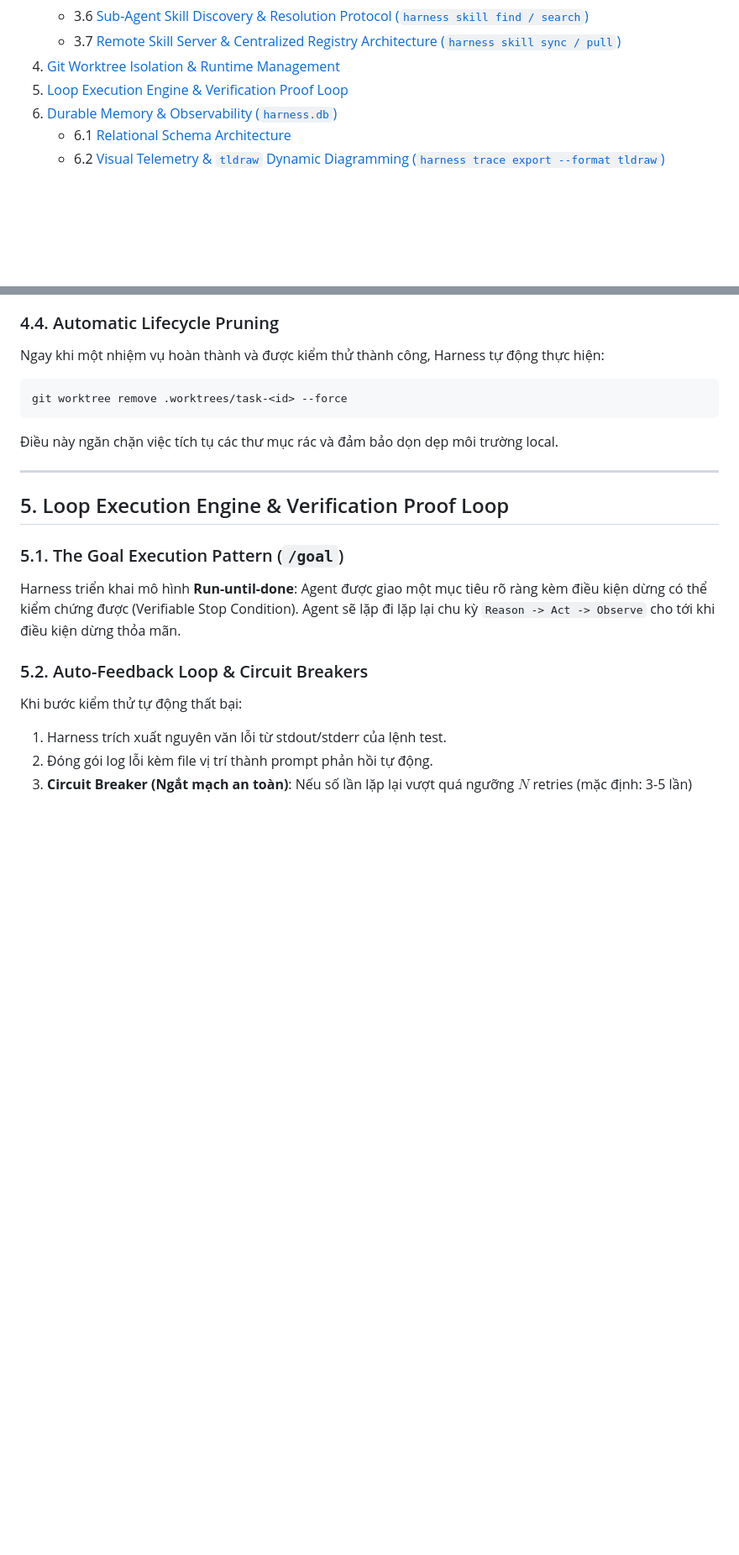
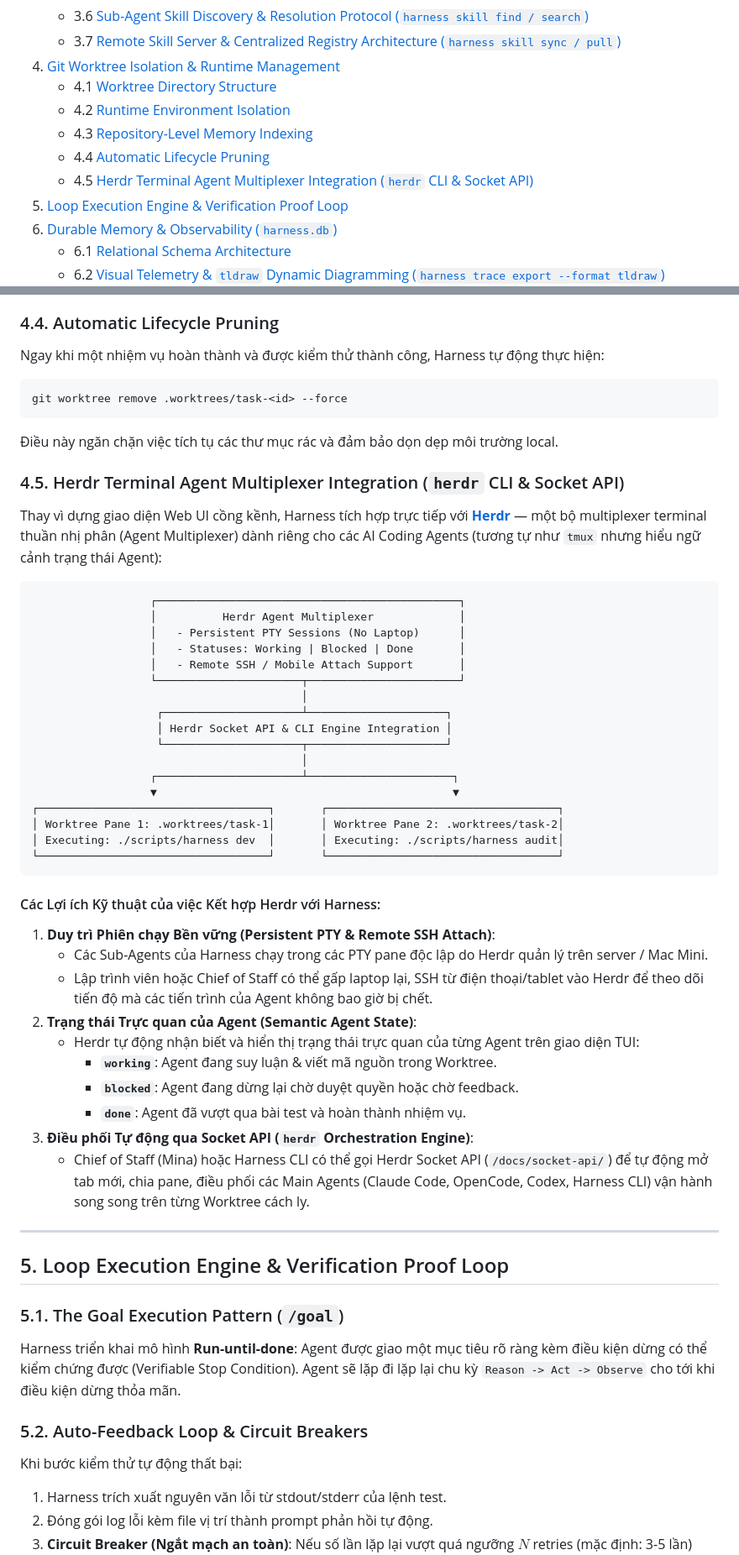
Before and after one commit to baobao0303/harness, a Markdown page: spec.md, 2 parts joined by grey strips. Shown at 84% size. Drawn GitHub-style; blank space fills up the shorter version.

Commit message:
feat: add Herdr Terminal Agent Multiplexer Integration (herdr CLI & Socket API) to spec.md Section 4.5

````diff
--- a/spec.md
+++ b/spec.md
@@ -22,6 +22,11 @@
    - 3.6 [Sub-Agent Skill Discovery & Resolution Protocol (`harness skill find / search`)](#36-sub-agent-skill-discovery--resolution-protocol-harness-skill-find--search)
    - 3.7 [Remote Skill Server & Centralized Registry Architecture (`harness skill sync / pull`)](#37-remote-skill-server--centralized-registry-architecture-harness-skill-sync--pull)
 4. [Git Worktree Isolation & Runtime Management](#4-git-worktree-isolation--runtime-management)
+   - 4.1 [Worktree Directory Structure](#41-worktree-directory-structure)
+   - 4.2 [Runtime Environment Isolation](#42-runtime-environment-isolation)
+   - 4.3 [Repository-Level Memory Indexing](#43-repository-level-memory-indexing)
+   - 4.4 [Automatic Lifecycle Pruning](#44-automatic-lifecycle-pruning)
+   - 4.5 [Herdr Terminal Agent Multiplexer Integration (`herdr` CLI & Socket API)](#45-herdr-terminal-agent-multiplexer-integration-herdr-cli--socket-api)
 5. [Loop Execution Engine & Verification Proof Loop](#5-loop-execution-engine--verification-proof-loop)
 6. [Durable Memory & Observability (`harness.db`)](#6-durable-memory--observability-harnessdb)
    - 6.1 [Relational Schema Architecture](#61-relational-schema-architecture)
@@ -455,6 +460,42 @@ git worktree remove .worktrees/task-<id> --force
 ```
 Điều này ngăn chặn việc tích tụ các thư mục rác và đảm bảo dọn dẹp môi trường local.
 
+### 4.5. Herdr Terminal Agent Multiplexer Integration (`herdr` CLI & Socket API)
+
+Thay vì dựng giao diện Web UI cồng kềnh, Harness tích hợp trực tiếp với **[Herdr](https://herdr.dev/)** — một bộ multiplexer terminal thuần nhị phân (Agent Multiplexer) dành riêng cho các AI Coding Agents (tương tự như `tmux` nhưng hiểu ngữ cảnh trạng thái Agent):
+
+```text
+                  ┌──────────────────────────────────────────────┐
+                  │          Herdr Agent Multiplexer             │
+                  │   - Persistent PTY Sessions (No Laptop)      │
+                  │   - Statuses: Working | Blocked | Done       │
+                  │   - Remote SSH / Mobile Attach Support       │
+                  └──────────────────────┬───────────────────────┘
+                                         │
+                   ┌─────────────────────┴─────────────────────┐
+                   │ Herdr Socket API & CLI Engine Integration │
+                   └─────────────────────┬─────────────────────┘
+                                         │
+                  ┌──────────────────────┴──────────────────────┐
+                  ▼                                             ▼
+┌───────────────────────────────────┐       ┌───────────────────────────────────┐
+│ Worktree Pane 1: .worktrees/task-1│       │ Worktree Pane 2: .worktrees/task-2│
+│ Executing: ./scripts/harness dev  │       │ Executing: ./scripts/harness audit│
+└───────────────────────────────────┘       └───────────────────────────────────┘
+```
+
+#### Các Lợi ích Kỹ thuật của việc Kết hợp Herdr với Harness:
+1. **Duy trì Phiên chạy Bền vững (Persistent PTY & Remote SSH Attach)**:
+   - Các Sub-Agents của Harness chạy trong các PTY pane độc lập do Herdr quản lý trên server / Mac Mini.
+   - Lập trình viên hoặc Chief of Staff có thể gấp laptop lại, SSH từ điện thoại/tablet vào Herdr để theo dõi tiến độ mà các tiến trình của Agent không bao giờ bị chết.
+2. **Trạng thái Trực quan của Agent (Semantic Agent State)**:
+   - Herdr tự động nhận biết và hiển thị trạng thái trực quan của từng Agent trên giao diện TUI:
+     - **`working`**: Agent đang suy luận & viết mã nguồn trong Worktree.
+     - **`blocked`**: Agent đang dừng lại chờ duyệt quyền hoặc chờ feedback.
+     - **`done`**: Agent đã vượt qua bài test và hoàn thành nhiệm vụ.
+3. **Điều phối Tự động qua Socket API (`herdr` Orchestration Engine)**:
+   - Chief of Staff (Mina) hoặc Harness CLI có thể gọi Herdr Socket API (`/docs/socket-api/`) để tự động mở tab mới, chia pane, điều phối các Main Agents (Claude Code, OpenCode, Codex, Harness CLI) vận hành song song trên từng Worktree cách ly.
+
 ---
 
 ## 5. Loop Execution Engine & Verification Proof Loop
````
Also changed, not shown: other parts of spec.md (+1 -0 lines).
